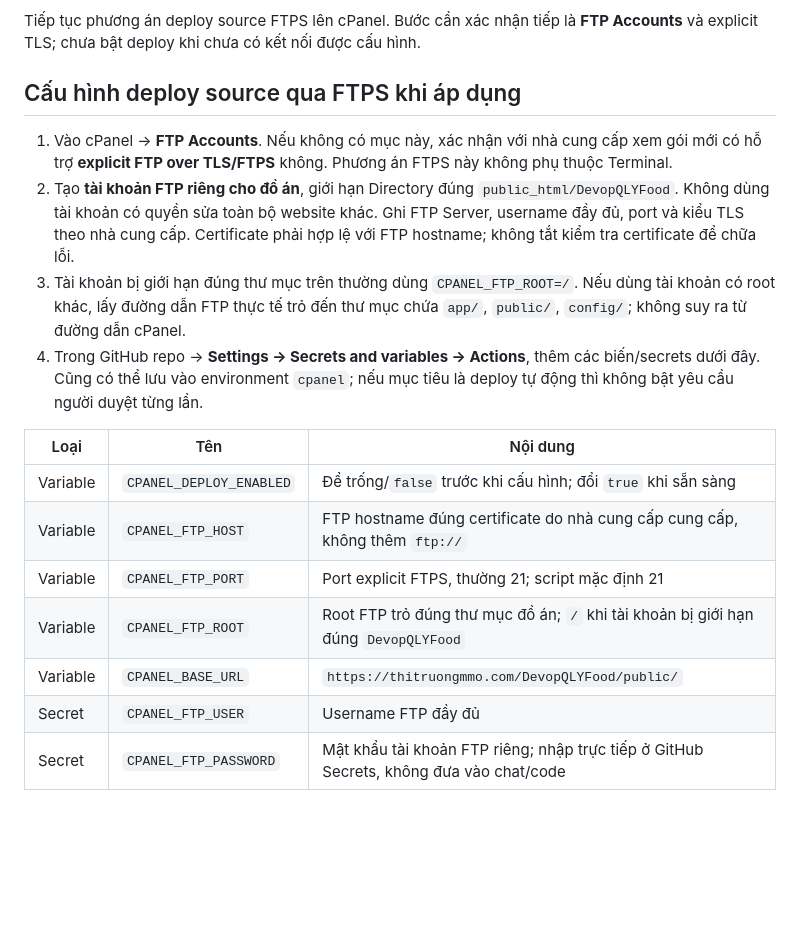
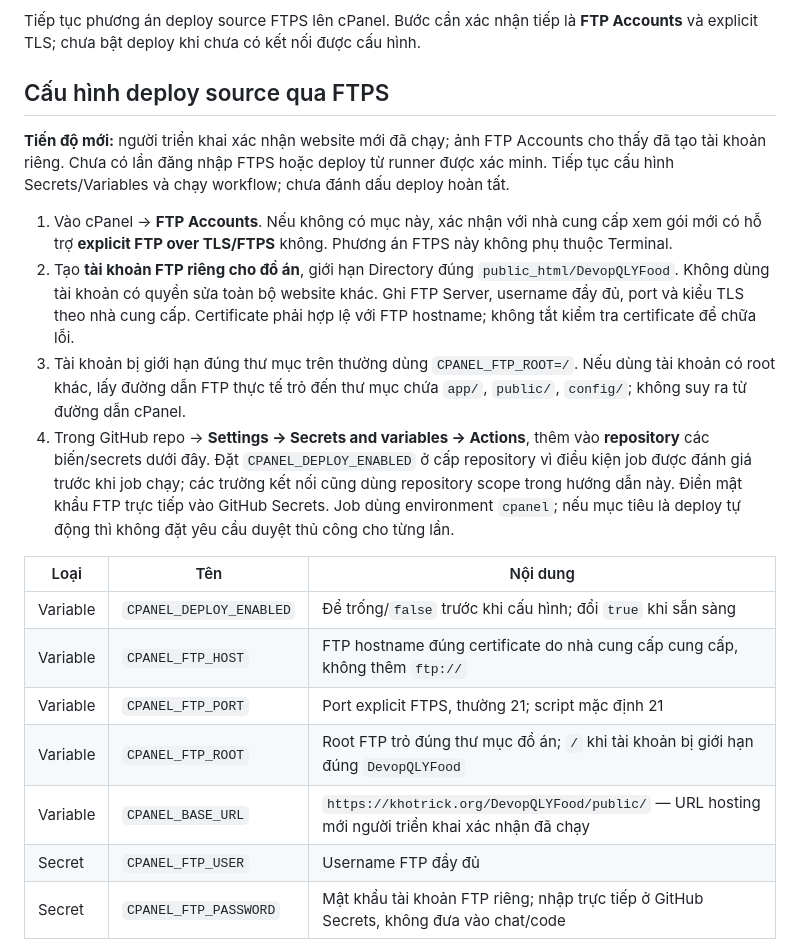
Before and after one commit to nathyu-le/DevopQLYFood, a Markdown page: docs/CICD_SETUP.md, the part around the change. Rendered like a GitHub page; blank space fills up the shorter version.

```diff
--- a/docs/CICD_SETUP.md
+++ b/docs/CICD_SETUP.md
@@ -43,12 +43,14 @@ docker info --format '{{.ServerVersion}}'
 
 Tiếp tục phương án deploy source FTPS lên cPanel. Bước cần xác nhận tiếp là **FTP Accounts** và explicit TLS; chưa bật deploy khi chưa có kết nối được cấu hình.
 
-## Cấu hình deploy source qua FTPS khi áp dụng
+## Cấu hình deploy source qua FTPS
+
+**Tiến độ mới:** người triển khai xác nhận website mới đã chạy; ảnh FTP Accounts cho thấy đã tạo tài khoản riêng. Chưa có lần đăng nhập FTPS hoặc deploy từ runner được xác minh. Tiếp tục cấu hình Secrets/Variables và chạy workflow; chưa đánh dấu deploy hoàn tất.
 
 1. Vào cPanel → **FTP Accounts**. Nếu không có mục này, xác nhận với nhà cung cấp xem gói mới có hỗ trợ **explicit FTP over TLS/FTPS** không. Phương án FTPS này không phụ thuộc Terminal.
 2. Tạo **tài khoản FTP riêng cho đồ án**, giới hạn Directory đúng `public_html/DevopQLYFood`. Không dùng tài khoản có quyền sửa toàn bộ website khác. Ghi FTP Server, username đầy đủ, port và kiểu TLS theo nhà cung cấp. Certificate phải hợp lệ với FTP hostname; không tắt kiểm tra certificate để chữa lỗi.
 3. Tài khoản bị giới hạn đúng thư mục trên thường dùng `CPANEL_FTP_ROOT=/`. Nếu dùng tài khoản có root khác, lấy đường dẫn FTP thực tế trỏ đến thư mục chứa `app/`, `public/`, `config/`; không suy ra từ đường dẫn cPanel.
-4. Trong GitHub repo → **Settings → Secrets and variables → Actions**, thêm các biến/secrets dưới đây. Cũng có thể lưu vào environment `cpanel`; nếu mục tiêu là deploy tự động thì không bật yêu cầu người duyệt từng lần.
+4. Trong GitHub repo → **Settings → Secrets and variables → Actions**, thêm vào **repository** các biến/secrets dưới đây. Đặt `CPANEL_DEPLOY_ENABLED` ở cấp repository vì điều kiện job được đánh giá trước khi job chạy; các trường kết nối cũng dùng repository scope trong hướng dẫn này. Điền mật khẩu FTP trực tiếp vào GitHub Secrets. Job dùng environment `cpanel`; nếu mục tiêu là deploy tự động thì không đặt yêu cầu duyệt thủ công cho từng lần.
 
 | Loại | Tên | Nội dung |
 |---|---|---|
@@ -56,7 +58,7 @@ Tiếp tục phương án deploy source FTPS lên cPanel. Bước cần xác nh
 | Variable | `CPANEL_FTP_HOST` | FTP hostname đúng certificate do nhà cung cấp cung cấp, không thêm `ftp://` |
 | Variable | `CPANEL_FTP_PORT` | Port explicit FTPS, thường 21; script mặc định 21 |
 | Variable | `CPANEL_FTP_ROOT` | Root FTP trỏ đúng thư mục đồ án; `/` khi tài khoản bị giới hạn đúng `DevopQLYFood` |
-| Variable | `CPANEL_BASE_URL` | `https://thitruongmmo.com/DevopQLYFood/public/` |
+| Variable | `CPANEL_BASE_URL` | `https://khotrick.org/DevopQLYFood/public/` — URL hosting mới người triển khai xác nhận đã chạy |
 | Secret | `CPANEL_FTP_USER` | Username FTP đầy đủ |
 | Secret | `CPANEL_FTP_PASSWORD` | Mật khẩu tài khoản FTP riêng; nhập trực tiếp ở GitHub Secrets, không đưa vào chat/code |
 
```
Also changed, not shown: README.md (+2 -0 lines), evidence/week2/README.md (+6 -0 lines).
